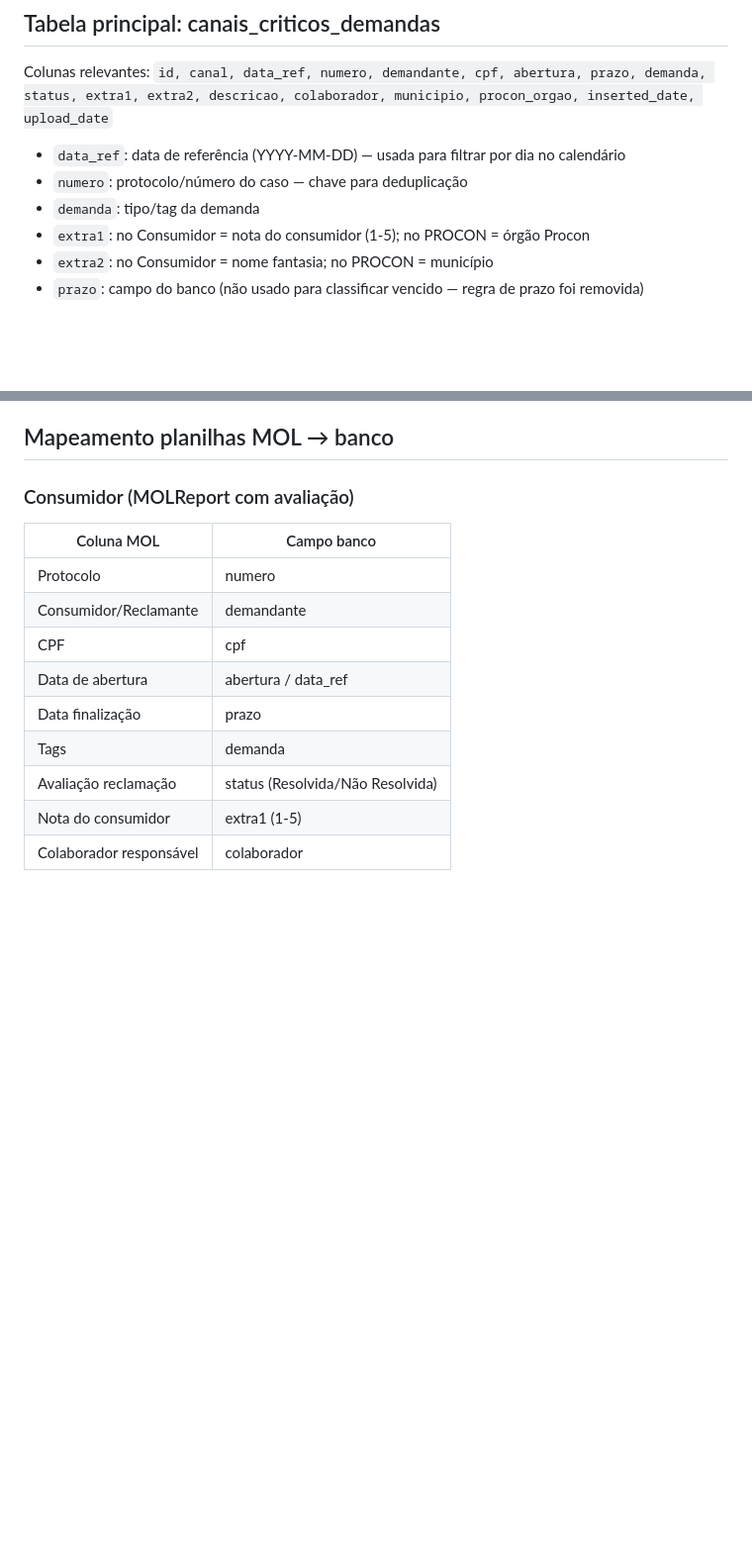
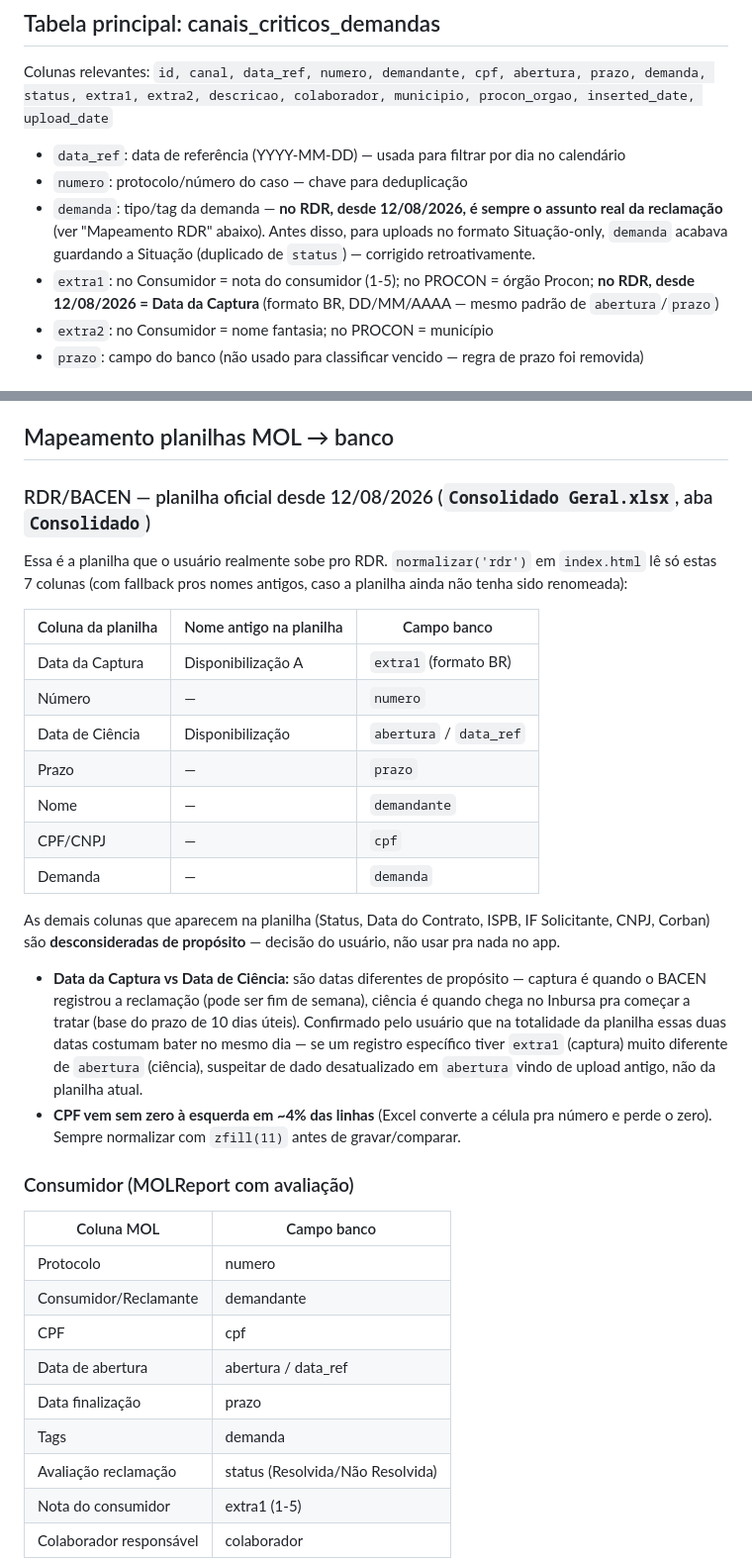
Before and after one commit to SalvianoLopes/-monitor-canais-bancarios, a Markdown page: CLAUDE.md, 2 parts joined by grey strips. Shown at 99% size. GitHub-like rendering; blank space fills up the shorter version.

```diff
--- a/CLAUDE.md
+++ b/CLAUDE.md
@@ -63,8 +63,8 @@ Colunas relevantes: `id, canal, data_ref, numero, demandante, cpf, abertura, pra
 
 - `data_ref`: data de referência (YYYY-MM-DD) — usada para filtrar por dia no calendário
 - `numero`: protocolo/número do caso — chave para deduplicação
-- `demanda`: tipo/tag da demanda
-- `extra1`: no Consumidor = nota do consumidor (1-5); no PROCON = órgão Procon
+- `demanda`: tipo/tag da demanda — **no RDR, desde 12/08/2026, é sempre o assunto real da reclamação** (ver "Mapeamento RDR" abaixo). Antes disso, para uploads no formato Situação-only, `demanda` acabava guardando a Situação (duplicado de `status`) — corrigido retroativamente.
+- `extra1`: no Consumidor = nota do consumidor (1-5); no PROCON = órgão Procon; **no RDR, desde 12/08/2026 = Data da Captura** (formato BR, DD/MM/AAAA — mesmo padrão de `abertura`/`prazo`)
 - `extra2`: no Consumidor = nome fantasia; no PROCON = município
 - `prazo`: campo do banco (não usado para classificar vencido — regra de prazo foi removida)
 
@@ -85,6 +85,24 @@ Para inserir no banco sem duplicatas:
 3. Verificar `inserted_date` para rastrear o que foi inserido em cada sessão
 
 ## Mapeamento planilhas MOL → banco
+
+### RDR/BACEN — planilha oficial desde 12/08/2026 (`Consolidado Geral.xlsx`, aba `Consolidado`)
+Essa é a planilha que o usuário realmente sobe pro RDR. `normalizar('rdr')` em `index.html` lê só estas 7 colunas (com fallback pros nomes antigos, caso a planilha ainda não tenha sido renomeada):
+
+| Coluna da planilha | Nome antigo na planilha | Campo banco |
+|---|---|---|
+| Data da Captura | Disponibilização A | `extra1` (formato BR) |
+| Número | — | `numero` |
+| Data de Ciência | Disponibilização | `abertura` / `data_ref` |
+| Prazo | — | `prazo` |
+| Nome | — | `demandante` |
+| CPF/CNPJ | — | `cpf` |
+| Demanda | — | `demanda` |
+
+As demais colunas que aparecem na planilha (Status, Data do Contrato, ISPB, IF Solicitante, CNPJ, Corban) são **desconsideradas de propósito** — decisão do usuário, não usar pra nada no app.
+
+- **Data da Captura vs Data de Ciência:** são datas diferentes de propósito — captura é quando o BACEN registrou a reclamação (pode ser fim de semana), ciência é quando chega no Inbursa pra começar a tratar (base do prazo de 10 dias úteis). Confirmado pelo usuário que na totalidade da planilha essas duas datas costumam bater no mesmo dia — se um registro específico tiver `extra1` (captura) muito diferente de `abertura` (ciência), suspeitar de dado desatualizado em `abertura` vindo de upload antigo, não da planilha atual.
+- **CPF vem sem zero à esquerda em ~4% das linhas** (Excel converte a célula pra número e perde o zero). Sempre normalizar com `zfill(11)` antes de gravar/comparar.
 
 ### Consumidor (MOLReport com avaliação)
 | Coluna MOL | Campo banco |
```
Also changed, not shown: other parts of CLAUDE.md (+19 -1 lines).
